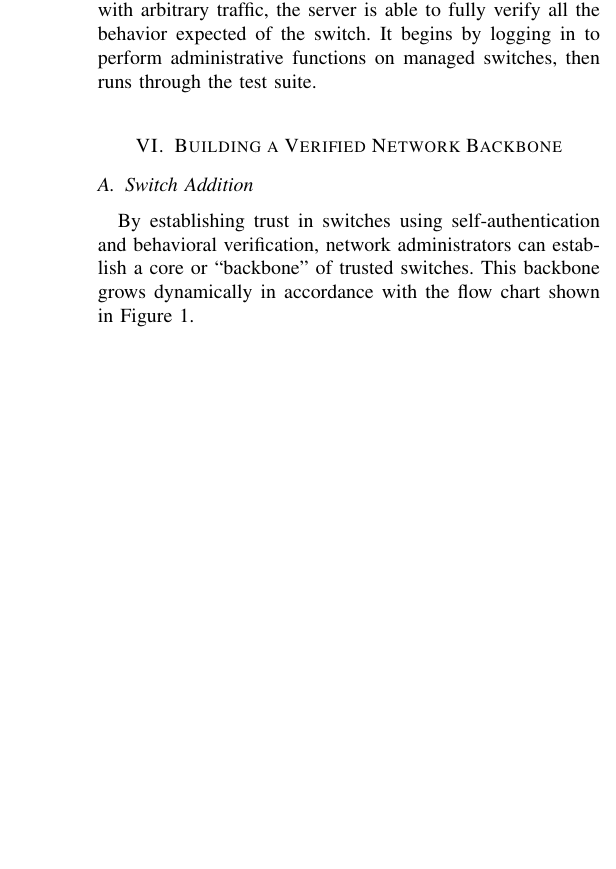
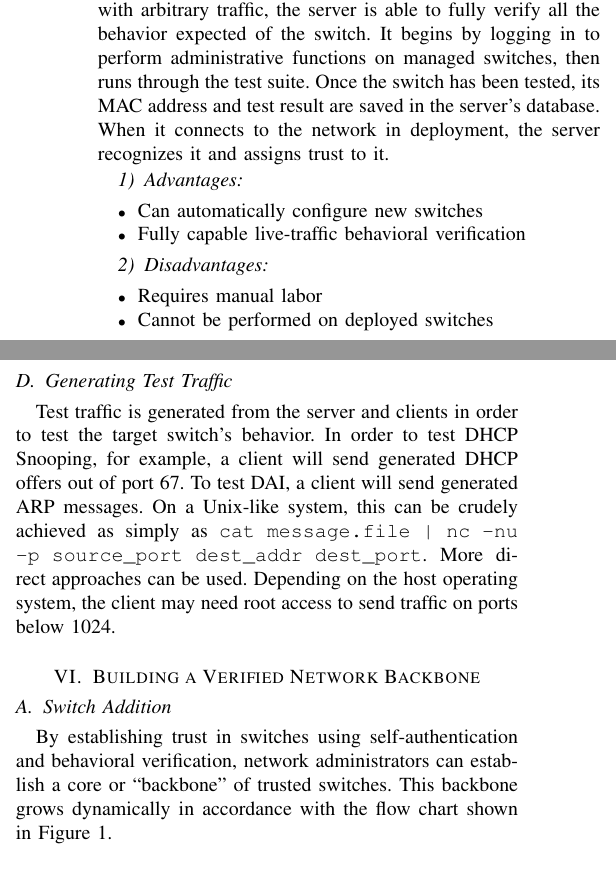
Before and after one commit to kkredit/rogue-switch-detection-paper, a LaTeX paper (ResearchPaper.tex): part of one column of page 4 of 5 before the commit and two parts of the columns of page 4 of 5 after it, the two joined at a grey line, cut so that both start at the same text, the shorter picture padded with empty space. Compiled offline with pdfLaTeX; a missing font is replaced by an installed copy or a similar font; a LaTeX package or settings file that is missing is left out.

Commit message:
Expand on testbench mode and describe how to generate traffic

```diff
--- a/ResearchPaper.tex
+++ b/ResearchPaper.tex
@@ -442,8 +442,27 @@ This mode of the tool requires only a server, but requires that the switch be ta
 deployment or tested before deployment. By sequentially testing each port of the switch with
 arbitrary traffic, the server is
 able to fully verify all the behavior expected of the switch. It begins by logging in to perform
-administrative functions on managed switches, then runs through the test suite.
+administrative functions on managed switches, then runs through the test suite. Once the switch has
+been tested, its MAC address and test result are saved in the server's database. When it connects to
+the network in deployment, the server recognizes it and assigns trust to it.
+\subsubsection{Advantages}
+\begin{itemize}
+	\item Can automatically configure new switches
+	\item Fully capable live-traffic behavioral verification
+\end{itemize}
+\subsubsection{Disadvantages}
+\begin{itemize}
+	\item Requires manual labor
+	\item Cannot be performed on deployed switches
+\end{itemize}
 
+\subsection{Generating Test Traffic}
+Test traffic is generated from the server and clients in order to test the target switch's behavior.
+In order to test DHCP Snooping, for example, a client will send generated DHCP offers out of port
+67. To test DAI, a client will send generated ARP messages. On a Unix-like system, this can be
+crudely achieved as simply as \texttt{cat message.file | nc -nu -p source\_port dest\_addr
+dest\_port}. More direct approaches can be used. Depending on the host operating system, the client
+may need root access to send traffic on ports below 1024.
 
 
 \section{Building a Verified Network Backbone}
```
